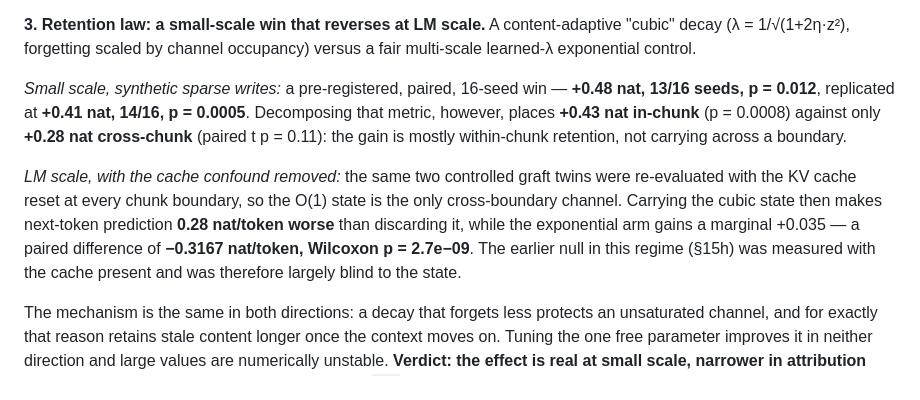
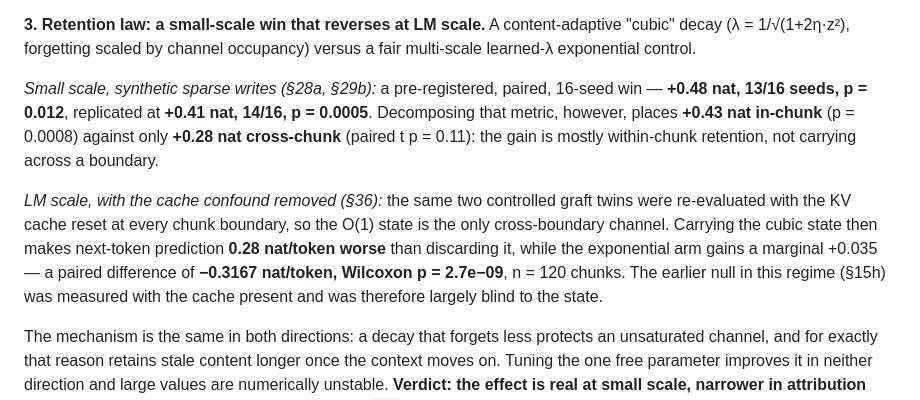
Before and after one commit to kayra-hn/HFP, a Markdown page: docs/PROJECT_SUMMARY.md, the part around the change. GitHub-like rendering.

Commit message:
PROJECT_SUMMARY: §36/§28a/§29b atiflari eklendi
Onceki committe 3. madde yeniden yazilirken LM-olcek sonucunun kaynagi (§36)
ve kucuk-olcek sayilarin kaynagi (§28a, §29b) yazilmamisti; yalniz §15h atfi
vardi. Bu, dis paydasa giden tek sayfada kaynaksiz sayi demekti.
Ayrica n=120 chunk bilgisi eklendi.

```diff
--- a/docs/PROJECT_SUMMARY.md
+++ b/docs/PROJECT_SUMMARY.md
@@ -46,20 +46,21 @@ excellent (MSE ≈ 0.089) while end-to-end quality degrades — localising the l
 A content-adaptive "cubic" decay (λ = 1/√(1+2η·z²), forgetting scaled by channel
 occupancy) versus a fair multi-scale learned-λ exponential control.
 
-*Small scale, synthetic sparse writes:* a pre-registered, paired, 16-seed win —
-**+0.48 nat, 13/16 seeds, p = 0.012**, replicated at **+0.41 nat, 14/16,
-p = 0.0005**. Decomposing that metric, however, places **+0.43 nat in-chunk**
-(p = 0.0008) against only **+0.28 nat cross-chunk** (paired t p = 0.11): the gain
-is mostly within-chunk retention, not carrying across a boundary.
+*Small scale, synthetic sparse writes (§28a, §29b):* a pre-registered, paired,
+16-seed win — **+0.48 nat, 13/16 seeds, p = 0.012**, replicated at **+0.41 nat,
+14/16, p = 0.0005**. Decomposing that metric, however, places **+0.43 nat
+in-chunk** (p = 0.0008) against only **+0.28 nat cross-chunk** (paired t
+p = 0.11): the gain is mostly within-chunk retention, not carrying across a
+boundary.
 
-*LM scale, with the cache confound removed:* the same two controlled graft twins
-were re-evaluated with the KV cache reset at every chunk boundary, so the O(1)
-state is the only cross-boundary channel. Carrying the cubic state then makes
+*LM scale, with the cache confound removed (§36):* the same two controlled graft
+twins were re-evaluated with the KV cache reset at every chunk boundary, so the
+O(1) state is the only cross-boundary channel. Carrying the cubic state then makes
 next-token prediction **0.28 nat/token worse** than discarding it, while the
 exponential arm gains a marginal +0.035 — a paired difference of
-**−0.3167 nat/token, Wilcoxon p = 2.7e−09**. The earlier null in this regime
-(§15h) was measured with the cache present and was therefore largely blind to the
-state.
+**−0.3167 nat/token, Wilcoxon p = 2.7e−09**, n = 120 chunks. The earlier null in
+this regime (§15h) was measured with the cache present and was therefore largely
+blind to the state.
 
 The mechanism is the same in both directions: a decay that forgets less protects
 an unsaturated channel, and for exactly that reason retains stale content longer
```
